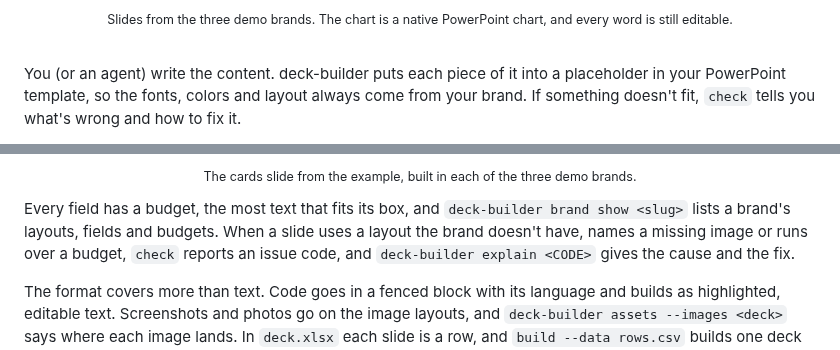
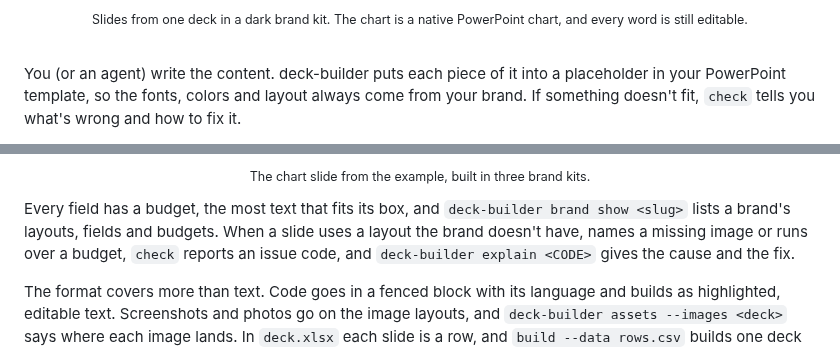
Before and after one commit to thefilesareinthecomputer/deck-builder, a Markdown page: README.md, 2 parts joined by grey strips. Drawn GitHub-style.

```diff
--- a/README.md
+++ b/README.md
@@ -25,5 +25,5 @@
 </p>
-<p align="center"><sub>Slides from the three demo brands. The chart is a native PowerPoint chart, and every word is still editable.</sub></p>
+<p align="center"><sub>Slides from one deck in a dark brand kit. The chart is a native PowerPoint chart, and every word is still editable.</sub></p>
 
 <br>
 
@@ -132,5 +132,5 @@ The deck holds only content, and its `brand:` line names the kit that holds the
 </p>
-<p align="center"><sub>The cards slide from the example, built in each of the three demo brands.</sub></p>
+<p align="center"><sub>The chart slide from the example, built in three brand kits.</sub></p>
 
 Every field has a budget, the most text that fits its box, and `deck-builder brand show <slug>` lists a brand's layouts, fields and budgets. When a slide uses a layout the brand doesn't have, names a missing image or runs over a budget, `check` reports an issue code, and `deck-builder explain <CODE>` gives the cause and the fix.
 
```
Also changed, not shown: other parts of README.md (+2 -2 lines), CHANGELOG.md (+1 -1 lines), docs/images/brands.png, docs/images/hero.png, 3 other files.
